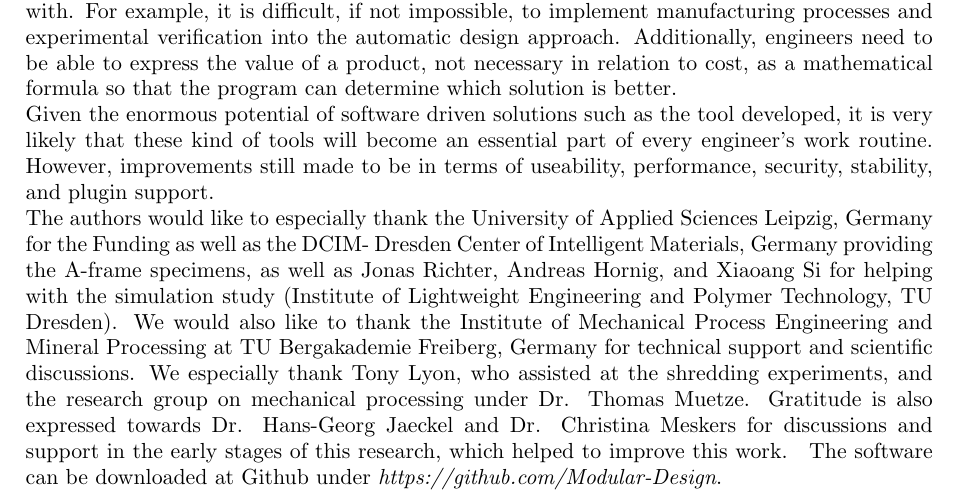
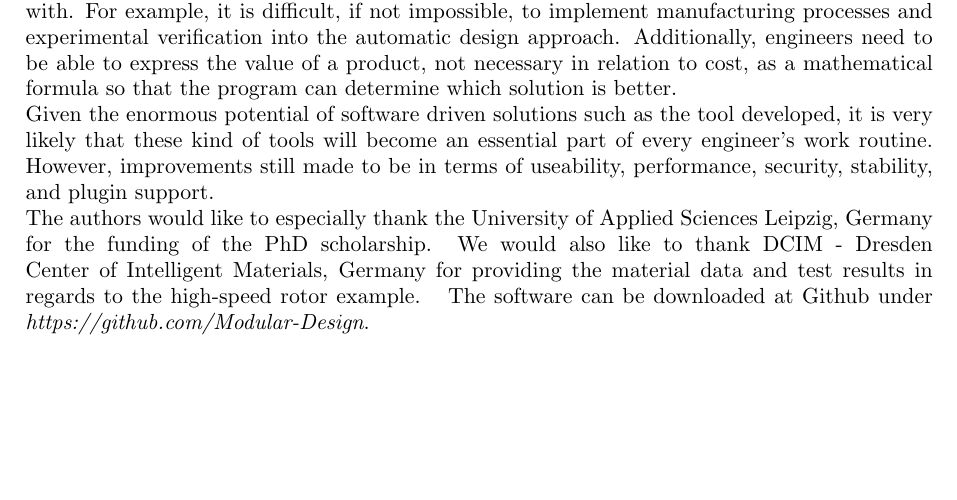
Before and after one commit to Modular-Design/paper, a LaTeX document (esan.tex, which reads src/acknowledgement.tex): part of page 7 of 7, cut so that both start at the same text, the shorter picture padded with empty space. Compiled offline with pdfLaTeX.

Commit message:
acknowledgement

```diff
--- a/src/acknowledgement.tex
+++ b/src/acknowledgement.tex
@@ -1,13 +1,4 @@
 The authors would like to especially thank the University of Applied Sciences Leipzig, Germany
-for the Funding as well as the DCIM- Dresden Center of Intelligent Materials, Germany
-providing the A-frame specimens, as well as Jonas Richter, Andreas
-Hornig, and Xiaoang Si for helping with the simulation study (Institute
-of Lightweight Engineering and Polymer Technology, TU Dresden). We
-would also like to thank the Institute of Mechanical Process Engineering
-and  Mineral Processing  at  TU  Bergakademie  Freiberg,  Germany  for
-technical support and scientific discussions. We especially thank Tony
-Lyon, who assisted at the shredding experiments, and the research group
-on mechanical processing under Dr. Thomas Muetze. Gratitude is also
-expressed towards Dr. Hans-Georg Jaeckel and Dr. Christina Meskers for
-discussions and support in the early stages of this research, which helped
-to improve this work.
+for the funding of the PhD scholarship.
+We would also like to  thank DCIM - Dresden Center of Intelligent Materials, Germany
+for providing the material data and test results in regards to the high-speed rotor example.
```
